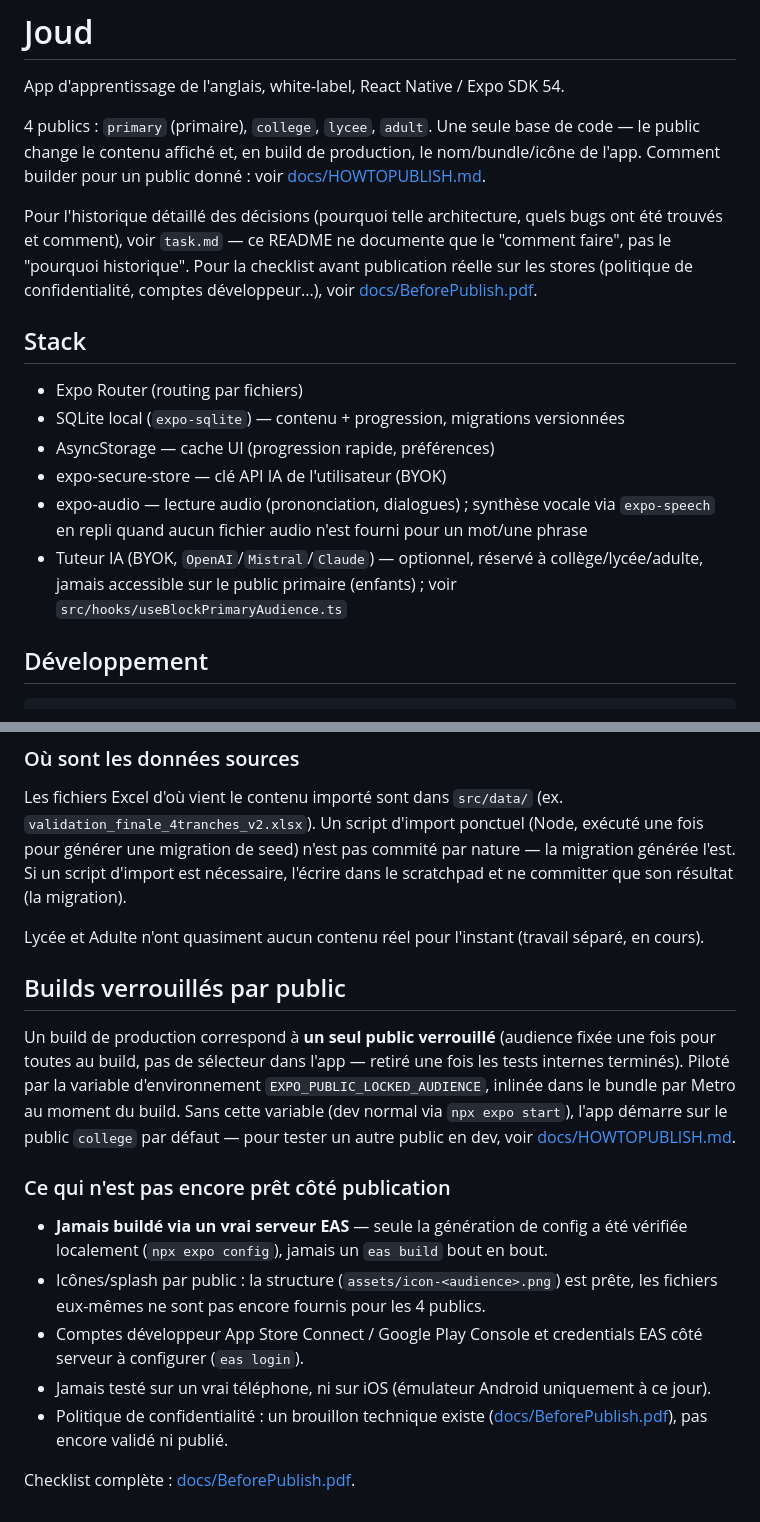
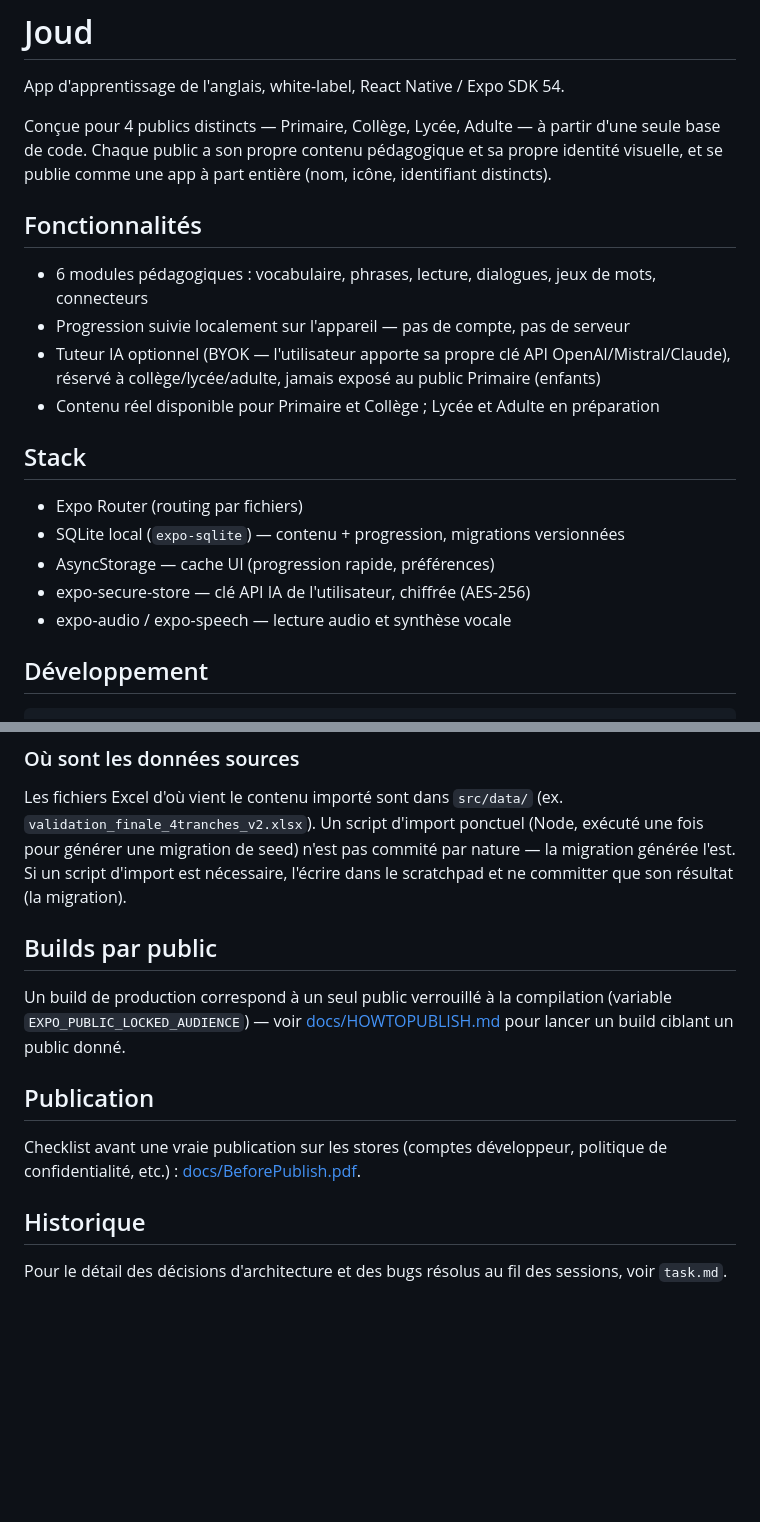
Before and after one commit to HamdaneKhiari/Joud, a Markdown page: README.md, 2 parts joined by grey strips. Rendered like a GitHub page; blank space fills up the shorter version.

Commit message:
docs: recentre le README sur la présentation du produit
Retire la section "Ce qui n'est pas encore prêt côté publication" —
une liste de statut/TODO n'a pas sa place dans un README dont le rôle
est de présenter le produit, et ça faisait doublon avec
docs/BeforePublish.pdf (qui est le bon endroit pour ce genre de
checklist, mise à jour au fil de l'avancement).

Ajoute une section "Fonctionnalités" en tête (présentation produit :
modules, progression locale, Tuteur IA) avant le détail technique.
Structure finale : Fonctionnalités → Stack → Développement → Ajouter
du contenu → Builds par public → Publication → Historique.

Co-Authored-By: Claude Sonnet 5 <noreply@anthropic.com>

```diff
--- a/README.md
+++ b/README.md
@@ -2,25 +2,25 @@
 
 App d'apprentissage de l'anglais, white-label, React Native / Expo SDK 54.
 
-4 publics : `primary` (primaire), `college`, `lycee`, `adult`. Une seule base de code — le
-public change le contenu affiché et, en build de production, le nom/bundle/icône de l'app.
-Comment builder pour un public donné : voir [docs/HOWTOPUBLISH.md](docs/HOWTOPUBLISH.md).
+Conçue pour 4 publics distincts — Primaire, Collège, Lycée, Adulte — à partir d'une seule base
+de code. Chaque public a son propre contenu pédagogique et sa propre identité visuelle, et se
+publie comme une app à part entière (nom, icône, identifiant distincts).
 
-Pour l'historique détaillé des décisions (pourquoi telle architecture, quels bugs ont été
-trouvés et comment), voir `task.md` — ce README ne documente que le "comment faire", pas le
-"pourquoi historique". Pour la checklist avant publication réelle sur les stores (politique de
-confidentialité, comptes développeur...), voir [docs/BeforePublish.pdf](docs/BeforePublish.pdf).
+## Fonctionnalités
+
+- 6 modules pédagogiques : vocabulaire, phrases, lecture, dialogues, jeux de mots, connecteurs
+- Progression suivie localement sur l'appareil — pas de compte, pas de serveur
+- Tuteur IA optionnel (BYOK — l'utilisateur apporte sa propre clé API OpenAI/Mistral/Claude),
+  réservé à collège/lycée/adulte, jamais exposé au public Primaire (enfants)
+- Contenu réel disponible pour Primaire et Collège ; Lycée et Adulte en préparation
 
 ## Stack
 
 - Expo Router (routing par fichiers)
 - SQLite local (`expo-sqlite`) — contenu + progression, migrations versionnées
 - AsyncStorage — cache UI (progression rapide, préférences)
-- expo-secure-store — clé API IA de l'utilisateur (BYOK)
-- expo-audio — lecture audio (prononciation, dialogues) ; synthèse vocale via `expo-speech` en
-  repli quand aucun fichier audio n'est fourni pour un mot/une phrase
-- Tuteur IA (BYOK, `OpenAI`/`Mistral`/`Claude`) — optionnel, réservé à collège/lycée/adulte,
-  jamais accessible sur le public primaire (enfants) ; voir `src/hooks/useBlockPrimaryAudience.ts`
+- expo-secure-store — clé API IA de l'utilisateur, chiffrée (AES-256)
+- expo-audio / expo-speech — lecture audio et synthèse vocale
 
 ## Développement
 
@@ -72,27 +72,18 @@ pour générer une migration de seed) n'est pas commité par nature — la migra
 Si un script d'import est nécessaire, l'écrire dans le scratchpad et ne committer que son
 résultat (la migration).
 
-Lycée et Adulte n'ont quasiment aucun contenu réel pour l'instant (travail séparé, en cours).
+## Builds par public
 
-## Builds verrouillés par public
+Un build de production correspond à un seul public verrouillé à la compilation (variable
+`EXPO_PUBLIC_LOCKED_AUDIENCE`) — voir [docs/HOWTOPUBLISH.md](docs/HOWTOPUBLISH.md) pour lancer
+un build ciblant un public donné.
 
-Un build de production correspond à **un seul public verrouillé** (audience fixée une fois pour
-toutes au build, pas de sélecteur dans l'app — retiré une fois les tests internes terminés).
-Piloté par la variable d'environnement `EXPO_PUBLIC_LOCKED_AUDIENCE`, inlinée dans le bundle par
-Metro au moment du build. Sans cette variable (dev normal via `npx expo start`), l'app démarre
-sur le public `college` par défaut — pour tester un autre public en dev, voir
-[docs/HOWTOPUBLISH.md](docs/HOWTOPUBLISH.md).
+## Publication
 
-### Ce qui n'est pas encore prêt côté publication
+Checklist avant une vraie publication sur les stores (comptes développeur, politique de
+confidentialité, etc.) : [docs/BeforePublish.pdf](docs/BeforePublish.pdf).
 
-- **Jamais buildé via un vrai serveur EAS** — seule la génération de config a été vérifiée
-  localement (`npx expo config`), jamais un `eas build` bout en bout.
-- Icônes/splash par public : la structure (`assets/icon-<audience>.png`) est prête, les
-  fichiers eux-mêmes ne sont pas encore fournis pour les 4 publics.
-- Comptes développeur App Store Connect / Google Play Console et credentials EAS côté serveur
-  à configurer (`eas login`).
-- Jamais testé sur un vrai téléphone, ni sur iOS (émulateur Android uniquement à ce jour).
-- Politique de confidentialité : un brouillon technique existe
-  ([docs/BeforePublish.pdf](docs/BeforePublish.pdf)), pas encore validé ni publié.
+## Historique
 
-Checklist complète : [docs/BeforePublish.pdf](docs/BeforePublish.pdf).
+Pour le détail des décisions d'architecture et des bugs résolus au fil des sessions, voir
+`task.md`.
```
